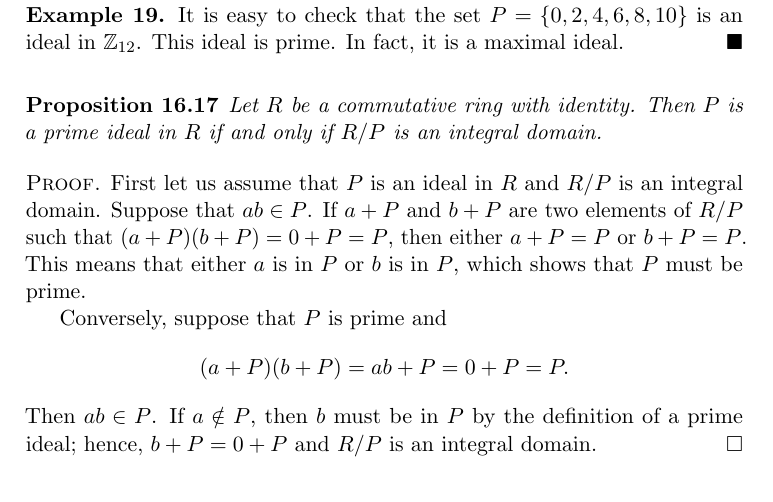
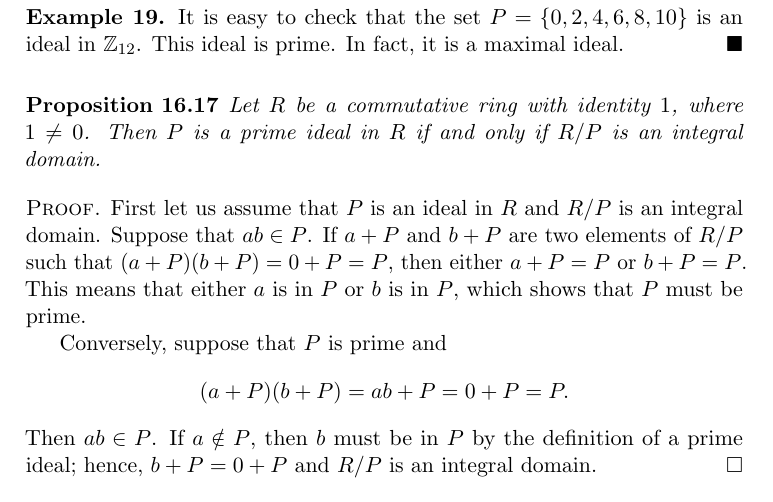
Before and after one commit to twjudson/aata, a LaTeX thesis (aata.tex, which reads rings.tex): part of page 265 of 400, cut so that both start at the same text. Compiled offline with pdfLaTeX; a missing font is replaced by an installed copy or a similar font.

Commit message:
Added $1 \neq 0$ to Prop 16.17

```diff
--- a/rings.tex
+++ b/rings.tex
@@ -1007,9 +1007,12 @@ maximal ideal.
 
 
 \begin{proposition}
-Let $R$ be a commutative ring with identity. Then $P$ is a prime ideal
+Let $R$ be a commutative ring with identity $1$, where $1 \neq 0$. Then $P$ is a prime ideal
 in $R$ if and only if $R/P$ is an integral domain.
 \end{proposition}
+
+%Added $1 \neq 0$ to the statement of the proposition..  Suggested by D. Keeler.
+% TWJ 19/3/2013
 
 
 \begin{proof}
```
